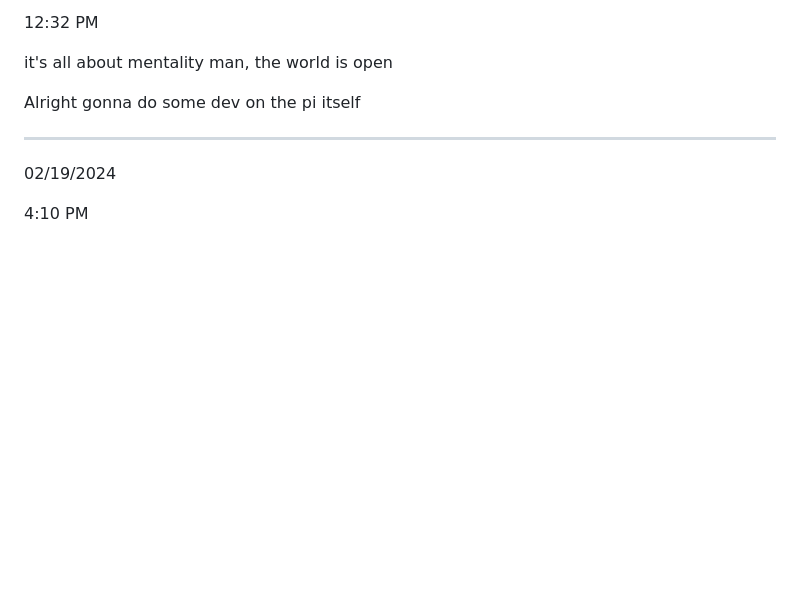
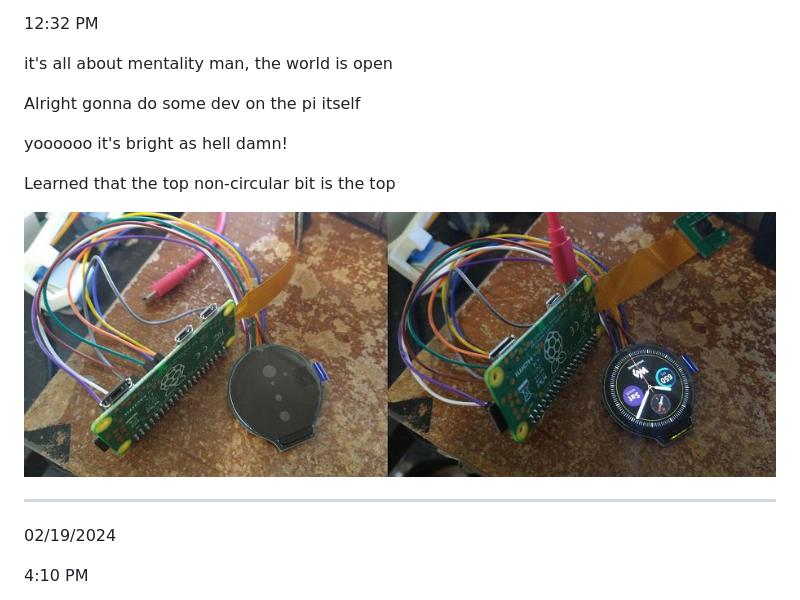
Before and after one commit to jdc-cunningham/modular-pi-cam, a Markdown page: DEVLOG.md, the part around the change. Drawn GitHub-style; pictures changed too: devlog-images/on-off.JPG (added); blank space fills up the shorter version.

Commit message:
turn on lcd

```diff
--- a/DEVLOG.md
+++ b/DEVLOG.md
@@ -71,6 +71,12 @@ gotta add git
 it's all about mentality man, the world is open
 
 Alright gonna do some dev on the pi itself
+
+yoooooo it's bright as hell damn!
+
+Learned that the top non-circular bit is the top
+
+<img src="./devlog-images/on-off.JPG"/>
 
 ---
 
```
